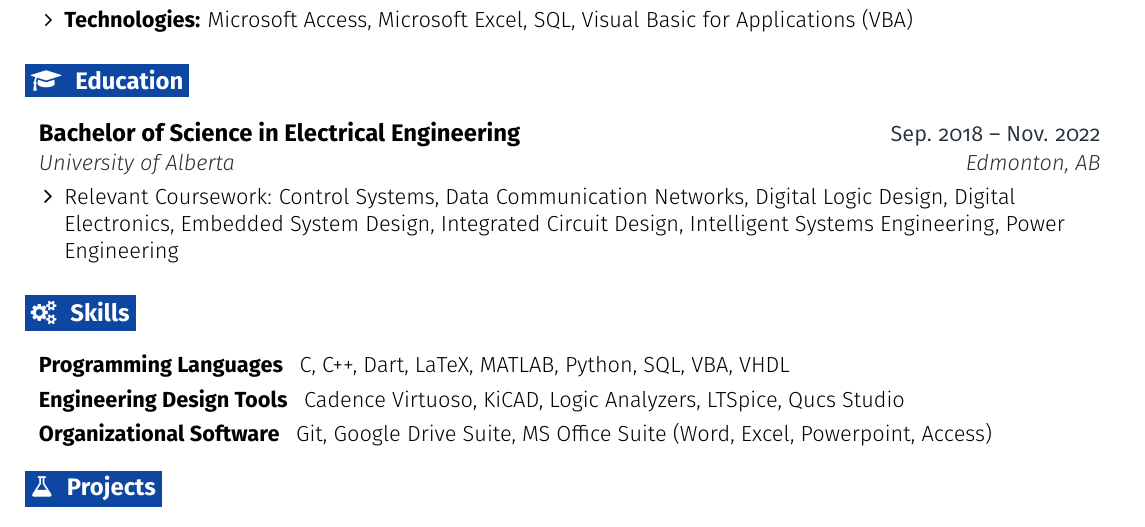
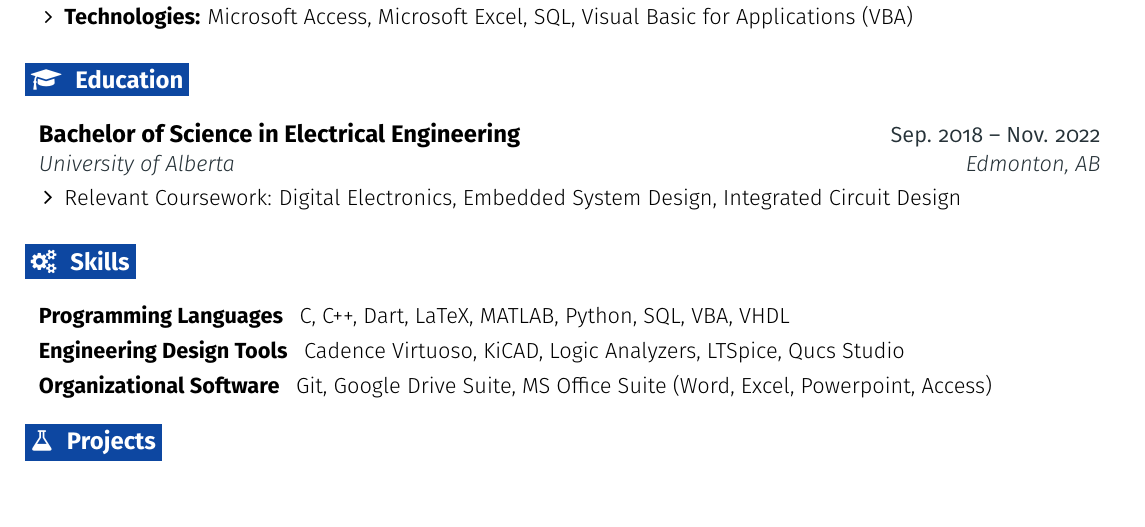
Before and after one commit to NDCrocker/Resume, a LaTeX CV (singleCol/resumeCV.tex): part of page 1 of 2, cut so that both start at the same text, the shorter picture padded with empty space. Compiled offline with pdfLaTeX.

```diff
--- a/singleCol/resumeCV.tex
+++ b/singleCol/resumeCV.tex
@@ -299,7 +299,7 @@
       {University of Alberta}{Edmonton, AB}
   \resumeItemListStart
     % \resumeItem{MacEwan First-Year Engineering Transfer Program - 2018/19}
-    \resumeItem{Relevant Coursework: Control Systems, Data Communication Networks, Digital Logic Design, Digital Electronics, Embedded System Design, Integrated Circuit Design, Intelligent Systems Engineering, Power Engineering}
+    \resumeItem{Relevant Coursework: Digital Electronics, Embedded System Design, Integrated Circuit Design}
   \resumeItemListEnd
   \resumeEntryEnd
 
```
Also changed, not shown: singleCol/resumeCV.pdf.
